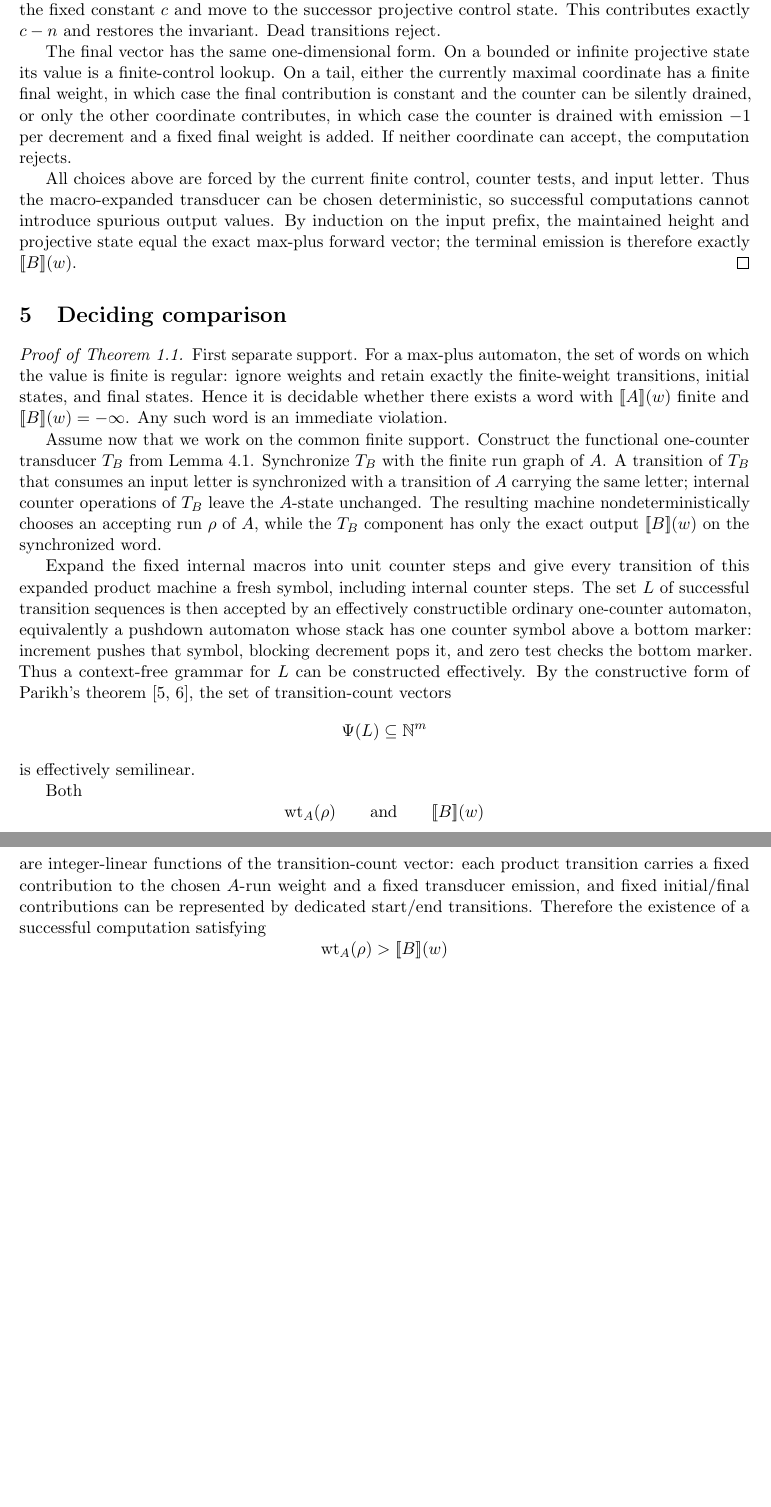
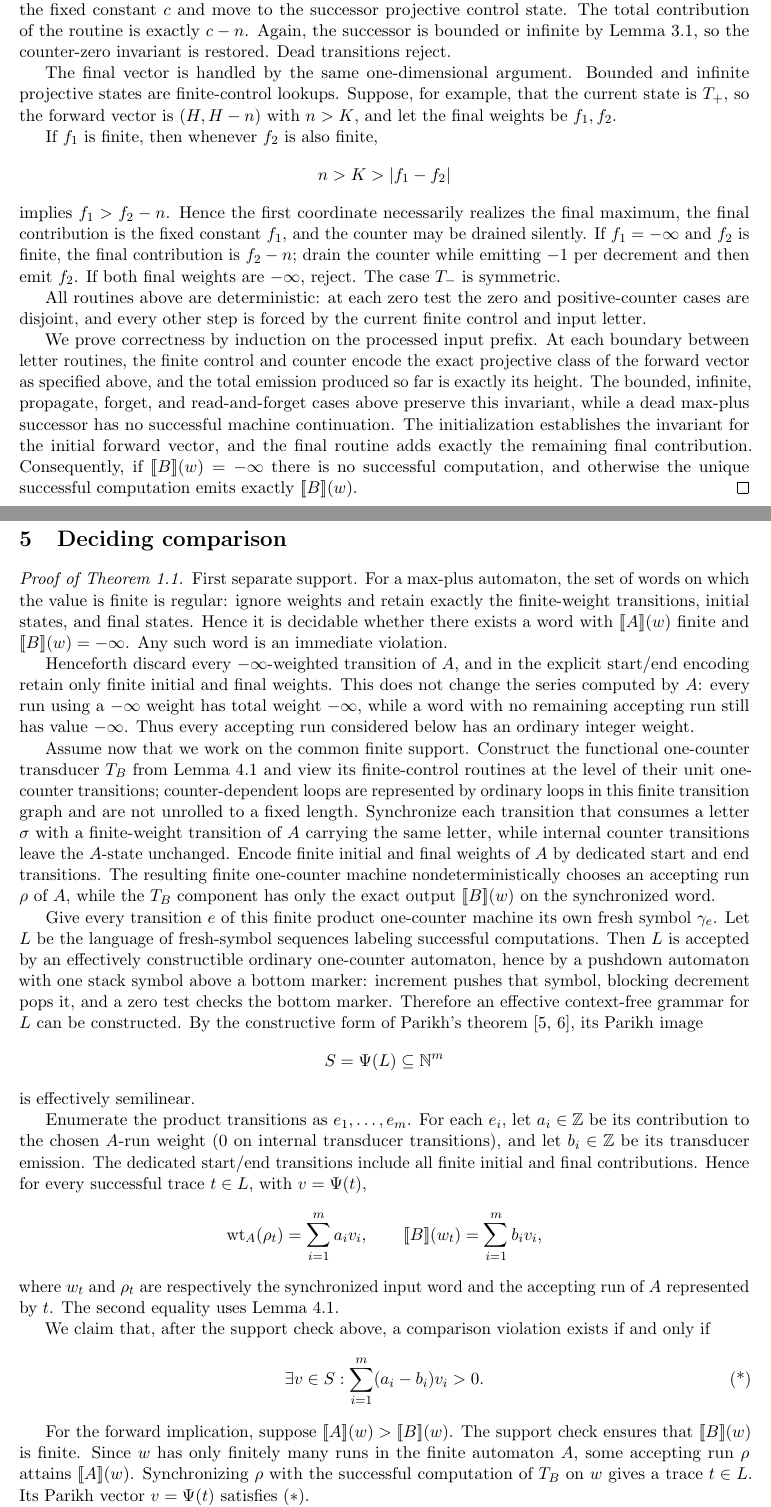
Before and after one commit to ogiekako/exact-interaction-geometry, a LaTeX paper (discoveries/two-state-maxplus-comparison.tex): two parts of pages 5 and 6 of 7 before the commit and two parts of pages 5 and 6 of 8 after it, joined at a grey line, cut so that both start at the same text, the shorter picture padded with empty space. Compiled offline with pdfLaTeX.

Commit message:
paper: harden two-state max-plus proof

```diff
--- a/discoveries/two-state-maxplus-comparison.tex
+++ b/discoveries/two-state-maxplus-comparison.tex
@@ -203,9 +211,19 @@ In a forget case, the old magnitude will never be needed again. Drain the counte
 
-In a read-and-forget case, drain the counter to zero while emitting $-1$ per decrement, then emit the fixed constant $c$ and move to the successor projective control state. This contributes exactly $c-n$ and restores the invariant. Dead transitions reject.
+In a forget case, the old magnitude will never be needed again. Drain the counter to zero with zero emission, emit the fixed constant $c$, and move to the successor projective control state. By the final observation in the proof of Lemma~\ref{lem:tail}, that successor is either an infinite-gap state or a bounded finite-gap state, so counter value zero is the correct representation.
 
-The final vector has the same one-dimensional form. On a bounded or infinite projective state its value is a finite-control lookup. On a tail, either the currently maximal coordinate has a finite final weight, in which case the final contribution is constant and the counter can be silently drained, or only the other coordinate contributes, in which case the counter is drained with emission $-1$ per decrement and a fixed final weight is added. If neither coordinate can accept, the computation rejects.
+In a read-and-forget case, drain the counter to zero while emitting $-1$ per decrement, then emit the fixed constant $c$ and move to the successor projective control state. The total contribution of the routine is exactly $c-n$. Again, the successor is bounded or infinite by Lemma~\ref{lem:tail}, so the counter-zero invariant is restored. Dead transitions reject.
 
-All choices above are forced by the current finite control, counter tests, and input letter. Thus the macro-expanded transducer can be chosen deterministic, so successful computations cannot introduce spurious output values. By induction on the input prefix, the maintained height and projective state equal the exact max-plus forward vector; the terminal emission is therefore exactly $\eval{B}(w)$.
+The final vector is handled by the same one-dimensional argument. Bounded and infinite projective states are finite-control lookups. Suppose, for example, that the current state is $T_+$, so the forward vector is $(H,H-n)$ with $n>K$, and let the final weights be $f_1,f_2$.
+
+If $f_1$ is finite, then whenever $f_2$ is also finite,
+\[
+  n>K>|f_1-f_2|
+\]
+implies $f_1>f_2-n$. Hence the first coordinate necessarily realizes the final maximum, the final contribution is the fixed constant $f_1$, and the counter may be drained silently. If $f_1=\minf$ and $f_2$ is finite, the final contribution is $f_2-n$; drain the counter while emitting $-1$ per decrement and then emit $f_2$. If both final weights are $\minf$, reject. The case $T_-$ is symmetric.
+
+All routines above are deterministic: at each zero test the zero and positive-counter cases are disjoint, and every other step is forced by the current finite control and input letter.
+
+We prove correctness by induction on the processed input prefix. At each boundary between letter routines, the finite control and counter encode the exact projective class of the forward vector as specified above, and the total emission produced so far is exactly its height. The bounded, infinite, propagate, forget, and read-and-forget cases above preserve this invariant, while a dead max-plus successor has no successful machine continuation. The initialization establishes the invariant for the initial forward vector, and the final routine adds exactly the remaining final contribution. Consequently, if $\eval{B}(w)=\minf$ there is no successful computation, and otherwise the unique successful computation emits exactly $\eval{B}(w)$.
 \end{proof}
 
 \section{Deciding comparison}
@@ -213,21 +231,26 @@ All choices above are forced by the current finite control, counter tests, and i
 \begin{proof}[Proof of Theorem~\ref{thm:main}]
 First separate support. For a max-plus automaton, the set of words on which the value is finite is regular: ignore weights and retain exactly the finite-weight transitions, initial states, and final states. Hence it is decidable whether there exists a word with $\eval{A}(w)$ finite and $\eval{B}(w)=\minf$. Any such word is an immediate violation.
 
-Assume now that we work on the common finite support. Construct the functional one-counter transducer $T_B$ from Lemma~\ref{lem:counter}. Synchronize $T_B$ with the finite run graph of $A$. A transition of $T_B$ that consumes an input letter is synchronized with a transition of $A$ carrying the same letter; internal counter operations of $T_B$ leave the $A$-state unchanged. The resulting machine nondeterministically chooses an accepting run $\rho$ of $A$, while the $T_B$ component has only the exact output $\eval{B}(w)$ on the synchronized word.
+Henceforth discard every $\minf$-weighted transition of $A$, and in the explicit start/end encoding retain only finite initial and final weights. This does not change the series computed by $A$: every run using a $\minf$ weight has total weight $\minf$, while a word with no remaining accepting run still has value $\minf$. Thus every accepting run considered below has an ordinary integer weight.
 
-Expand the fixed internal macros into unit counter steps and give every transition of this expanded product machine a fresh symbol, including internal counter steps. The set $L$ of successful transition sequences is then accepted by an effectively constructible ordinary one-counter automaton, equivalently a pushdown automaton whose stack has one counter symbol above a bottom marker: increment pushes that symbol, blocking decrement pops it, and zero test checks the bottom marker. Thus a context-free grammar for $L$ can be constructed effectively. By the constructive form of Parikh's theorem \cite{Parikh1966,KopczynskiTo2010}, the set of transition-count vectors
+Assume now that we work on the common finite support. Construct the functional one-counter transducer $T_B$ from Lemma~\ref{lem:counter} and view its finite-control routines at the level of their unit one-counter transitions; counter-dependent loops are represented by ordinary loops in this finite transition graph and are not unrolled to a fixed length. Synchronize each transition that consumes a letter $\sigma$ with a finite-weight transition of $A$ carrying the same letter, while internal counter transitions leave the $A$-state unchanged. Encode finite initial and final weights of $A$ by dedicated start and end transitions. The resulting finite one-counter machine nondeterministically chooses an accepting run $\rho$ of $A$, while the $T_B$ component has only the exact output $\eval{B}(w)$ on the synchronized word.
+
+Give every transition $e$ of this finite product one-counter machine its own fresh symbol $\gamma_e$. Let $L$ be the language of fresh-symbol sequences labeling successful computations. Then $L$ is accepted by an effectively constructible ordinary one-counter automaton, hence by a pushdown automaton with one stack symbol above a bottom marker: increment pushes that symbol, blocking decrement pops it, and a zero test checks the bottom marker. Therefore an effective context-free grammar for $L$ can be constructed. By the constructive form of Parikh's theorem \cite{Parikh1966,KopczynskiTo2010}, its Parikh image
 \[
-\Psi(L)\subseteq\mathbb N^m
+  S=\Psi(L)\subseteq\mathbb N^m
 \]
 is effectively semilinear.
 
-Both
+Enumerate the product transitions as $e_1,\ldots,e_m$. For each $e_i$, let $a_i\in\mathbb Z$ be its contribution to the chosen $A$-run weight ($0$ on internal transducer transitions), and let $b_i\in\mathbb Z$ be its transducer emission. The dedicated start/end transitions include all finite initial and final contributions. Hence for every successful trace $t\in L$, with $v=\Psi(t)$,
 \[
-\operatorname{wt}_A(\rho)
-\qquad\text{and}\qquad
-\eval{B}(w)
+  \operatorname{wt}_A(\rho_t)=\sum_{i=1}^m a_i v_i,
+  \qquad
+  \eval{B}(w_t)=\sum_{i=1}^m b_i v_i,
 \]
-are integer-linear functions of the transition-count vector: each product transition carries a fixed contribution to the chosen $A$-run weight and a fixed transducer emission, and fixed initial/final contributions can be represented by dedicated start/end transitions. Therefore the existence of a successful computation satisfying
+where $w_t$ and $\rho_t$ are respectively the synchronized input word and the accepting run of $A$ represented by $t$. The second equality uses Lemma~\ref{lem:counter}.
+
+We claim that, after the support check above, a comparison violation exists if and only if
 \[
-\operatorname{wt}_A(\rho)>\eval{B}(w)
+  \exists v\in S:
+  \sum_{i=1}^m (a_i-b_i)v_i>0. \tag{*}
 \]
@@ -235,2 +257,2 @@ is an existential Presburger question over an effectively semilinear set, and is
 
-Finally,
+For the forward implication, suppose $\eval{A}(w)>\eval{B}(w)$. The support check ensures that $\eval{B}(w)$ is finite. Since $w$ has only finitely many runs in the finite automaton $A$, some accepting run $\rho$ attains $\eval{A}(w)$. Synchronizing $\rho$ with the successful computation of $T_B$ on $w$ gives a trace $t\in L$. Its Parikh vector $v=\Psi(t)$ satisfies $(*)$.
@@ -241,3 +270,4 @@ holds if and only if some accepting run $\rho$ of $A$ has weight greater than $\
+Finally, because $S$ is effectively semilinear, condition $(*)$ is an existential Presburger condition over an effectively given semilinear set and is decidable. Hence it is decidable whether any comparison violation exists.
 \end{proof}
 
 \begin{proof}[Proof of Corollary~\ref{cor:basic}]
```
Also changed, not shown: discoveries/two-state-maxplus-comparison.tex (38 more changed lines).
